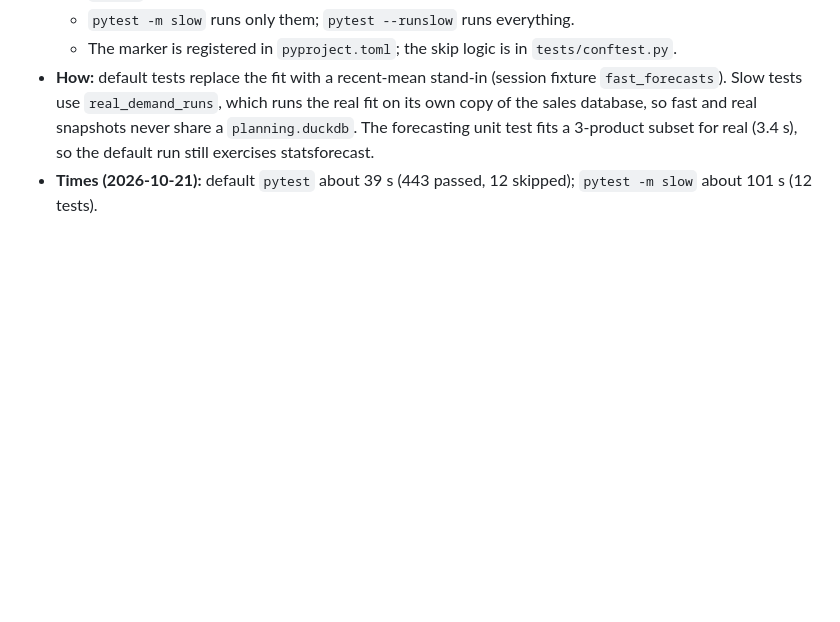
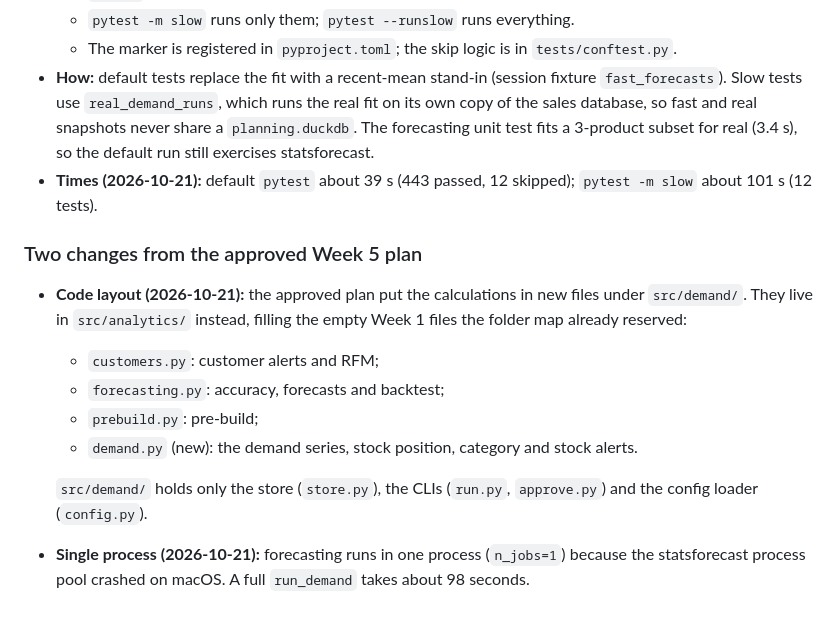
Before and after one commit to Azeem-Subhani/ai-sales-analyst, a Markdown page: docs/decisions.md, the part around the change. GitHub-like rendering; blank space fills up the shorter version.

Commit message:
Record the two changes from the Week 5 plan
Co-Authored-By: Claude Opus 5.5 <noreply@anthropic.com>

```diff
--- a/docs/decisions.md
+++ b/docs/decisions.md
@@ -718,3 +718,18 @@ text are marked **(clarified)**.
   (3.4 s), so the default run still exercises statsforecast.
 - **Times (2026-10-21):** default `pytest` about 39 s (443 passed, 12 skipped);
   `pytest -m slow` about 101 s (12 tests).
+
+### Two changes from the approved Week 5 plan
+- **Code layout (2026-10-21):** the approved plan put the calculations in new files
+  under `src/demand/`. They live in `src/analytics/` instead, filling the empty Week 1
+  files the folder map already reserved:
+  - `customers.py`: customer alerts and RFM;
+  - `forecasting.py`: accuracy, forecasts and backtest;
+  - `prebuild.py`: pre-build;
+  - `demand.py` (new): the demand series, stock position, category and stock alerts.
+
+  `src/demand/` holds only the store (`store.py`), the CLIs (`run.py`, `approve.py`)
+  and the config loader (`config.py`).
+- **Single process (2026-10-21):** forecasting runs in one process (`n_jobs=1`)
+  because the statsforecast process pool crashed on macOS. A full `run_demand` takes
+  about 98 seconds.
```
